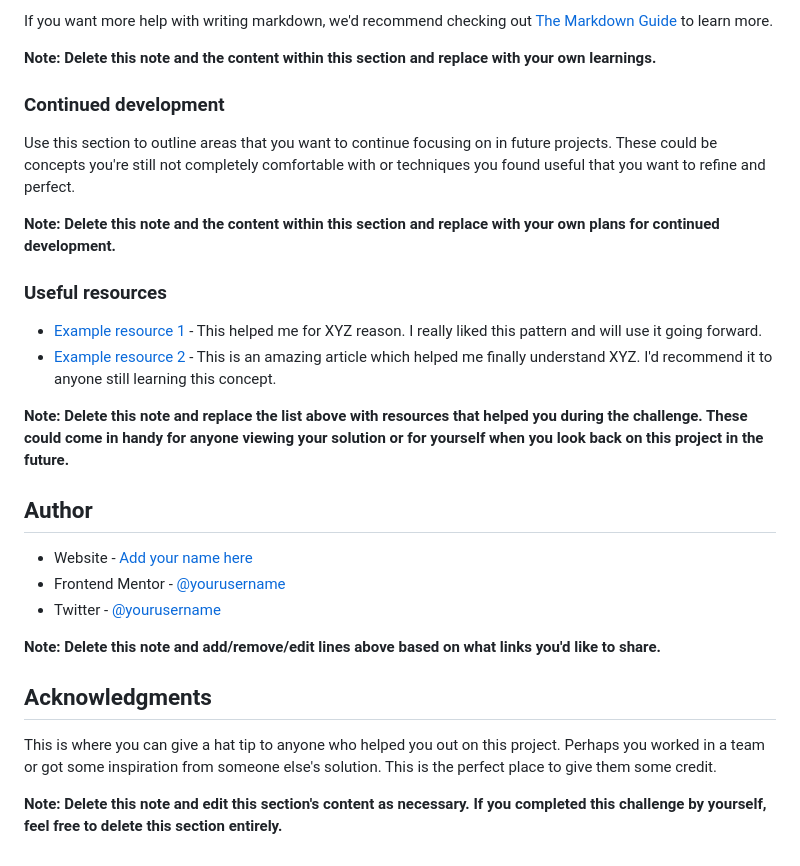
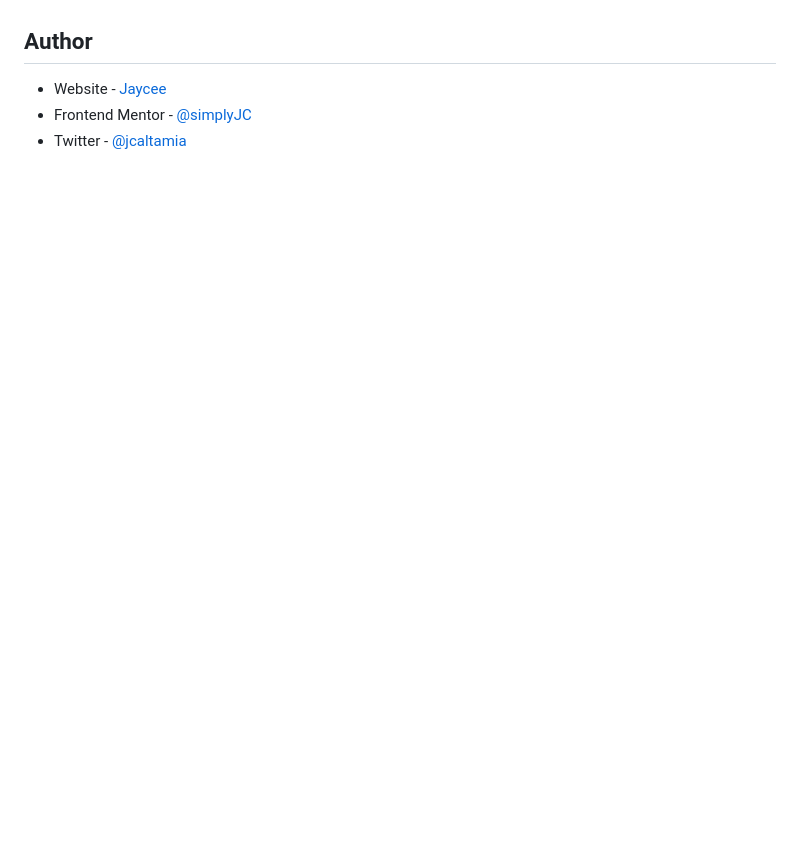
Before and after one commit to simplyJC/stats-preview-card-component-main, a Markdown page: README-template.md, the part around one of its changes. GitHub-like rendering; blank space fills up the shorter version.

```diff
--- a/README-template.md
+++ b/README-template.md
@@ -81,30 +45,6 @@ const proudOfThisFunc = () => {
-If you want more help with writing markdown, we'd recommend checking out [The Markdown Guide](https://www.markdownguide.org/) to learn more.
-
-**Note: Delete this note and the content within this section and replace with your own learnings.**
-
-### Continued development
-
-Use this section to outline areas that you want to continue focusing on in future projects. These could be concepts you're still not completely comfortable with or techniques you found useful that you want to refine and perfect.
-
-**Note: Delete this note and the content within this section and replace with your own plans for continued development.**
-
-### Useful resources
-
-- [Example resource 1](https://www.example.com) - This helped me for XYZ reason. I really liked this pattern and will use it going forward.
-- [Example resource 2](https://www.example.com) - This is an amazing article which helped me finally understand XYZ. I'd recommend it to anyone still learning this concept.
-
-**Note: Delete this note and replace the list above with resources that helped you during the challenge. These could come in handy for anyone viewing your solution or for yourself when you look back on this project in the future.**
 
 ## Author
 
-- Website - [Add your name here](https://www.your-site.com)
-- Frontend Mentor - [@yourusername](https://www.frontendmentor.io/profile/yourusername)
-- Twitter - [@yourusername](https://www.twitter.com/yourusername)
-
-**Note: Delete this note and add/remove/edit lines above based on what links you'd like to share.**
-
-## Acknowledgments
-
-This is where you can give a hat tip to anyone who helped you out on this project. Perhaps you worked in a team or got some inspiration from someone else's solution. This is the perfect place to give them some credit.
-
-**Note: Delete this note and edit this section's content as necessary. If you completed this challenge by yourself, feel free to delete this section entirely.**
+- Website - [Jaycee](https://simplyjc.com)
+- Frontend Mentor - [@simplyJC](https://www.frontendmentor.io/profile/simplyJC)
+- Twitter - [@jcaltamia](https://twitter.com/jcaltamia)
```
Also changed, not shown: other parts of README-template.md (+3 -39 lines), screenshot.jpg (added), 5 other files.
